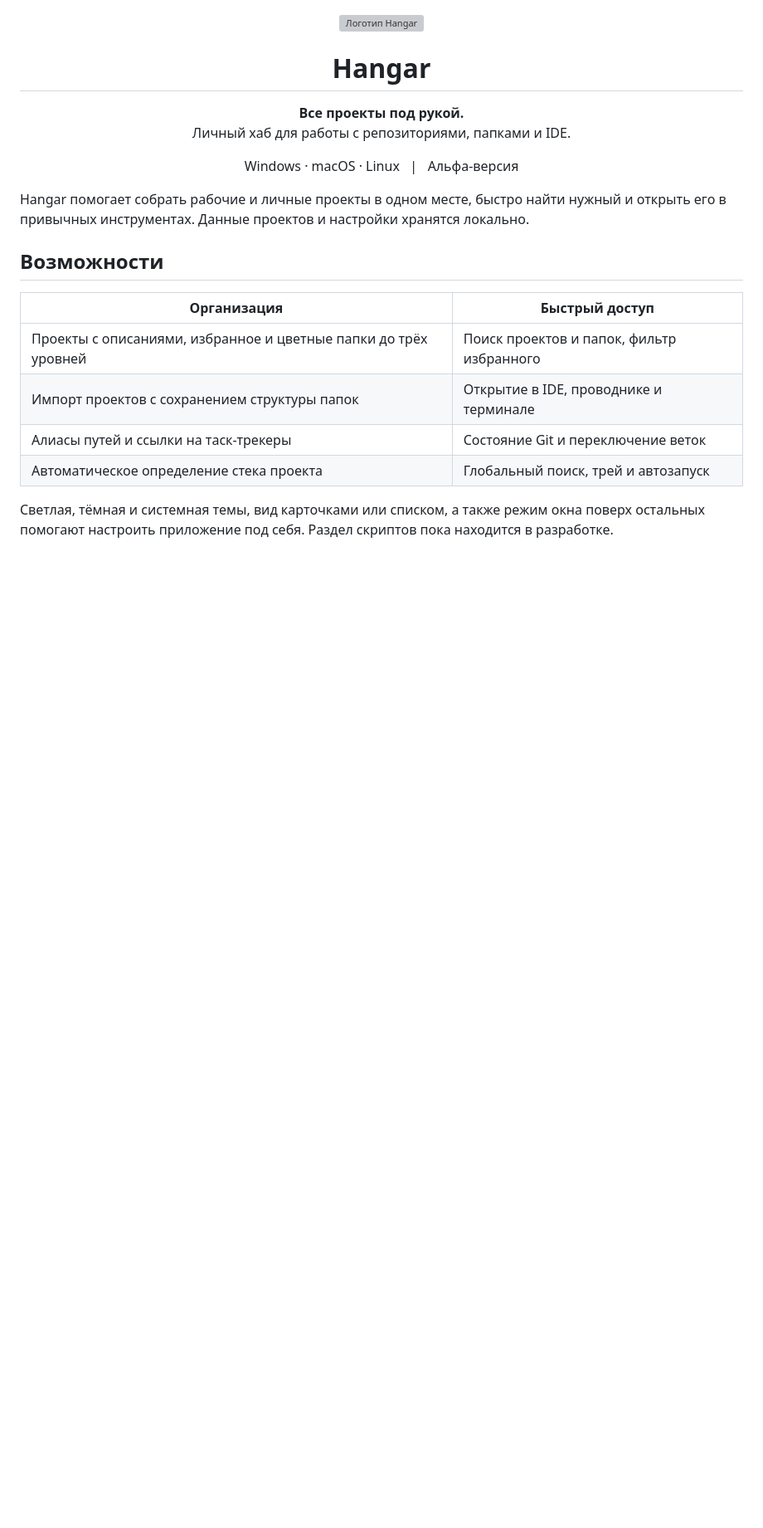
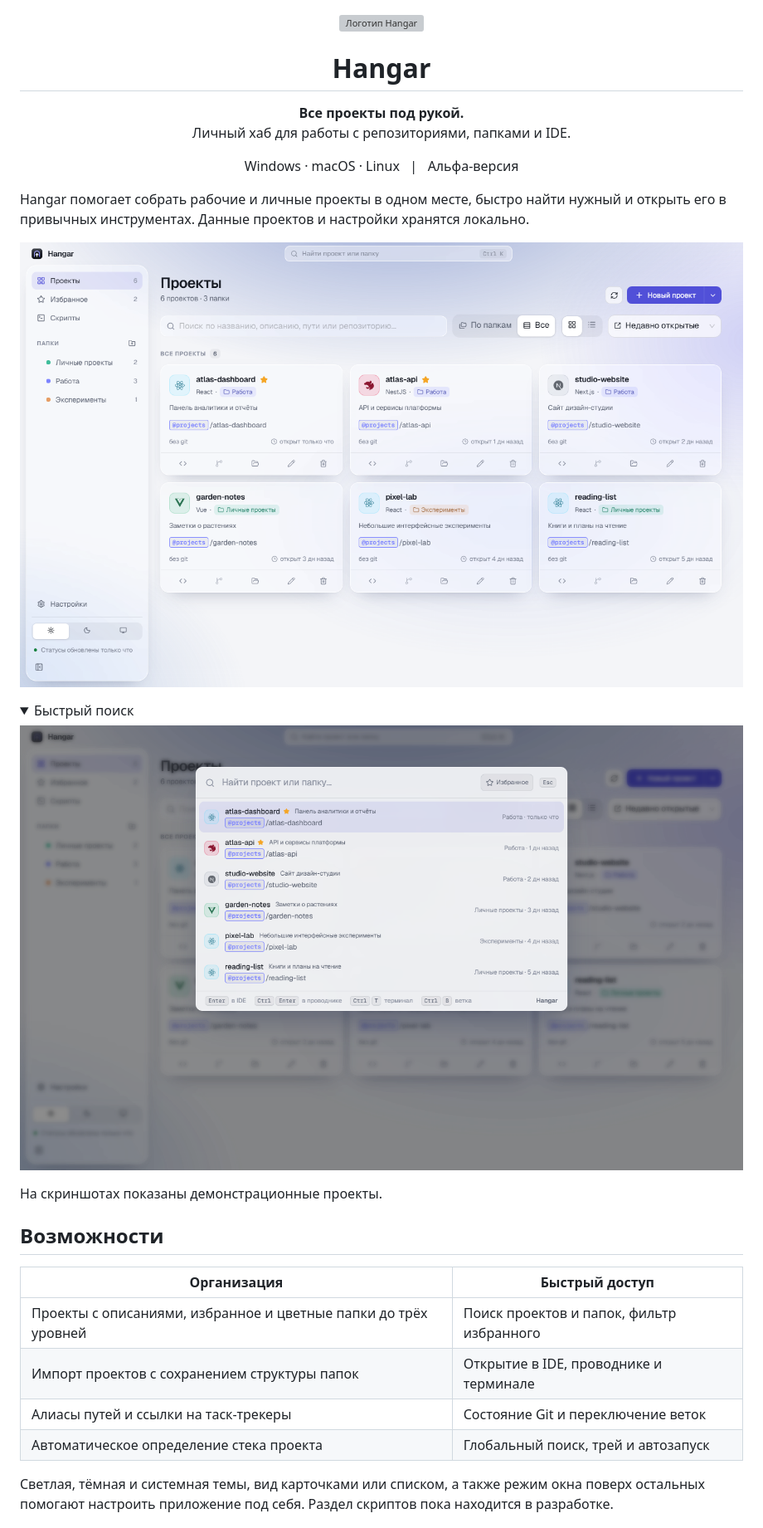
Before and after one commit to yavabit/hangar, a Markdown page: README.md, the part around the change. Shown at 83% size. Rendered like a GitHub page; pictures changed too: docs/screenshots/projects-light.png (added), docs/screenshots/search-light.png (added); folded sections open; blank space fills up the shorter version; grey boxes are pictures that could not be loaded.

Commit message:
docs: add demo screenshots

```diff
--- a/README.md
+++ b/README.md
@@ -6,6 +6,17 @@
 </div>
 
 Hangar помогает собрать рабочие и личные проекты в одном месте, быстро найти нужный и открыть его в привычных инструментах. Данные проектов и настройки хранятся локально.
+
+![Карточки проектов в Hangar](docs/screenshots/projects-light.png)
+
+<details>
+<summary>Быстрый поиск</summary>
+
+![Поиск проектов в Hangar](docs/screenshots/search-light.png)
+
+</details>
+
+На скриншотах показаны демонстрационные проекты.
 
 ## Возможности
 
```
